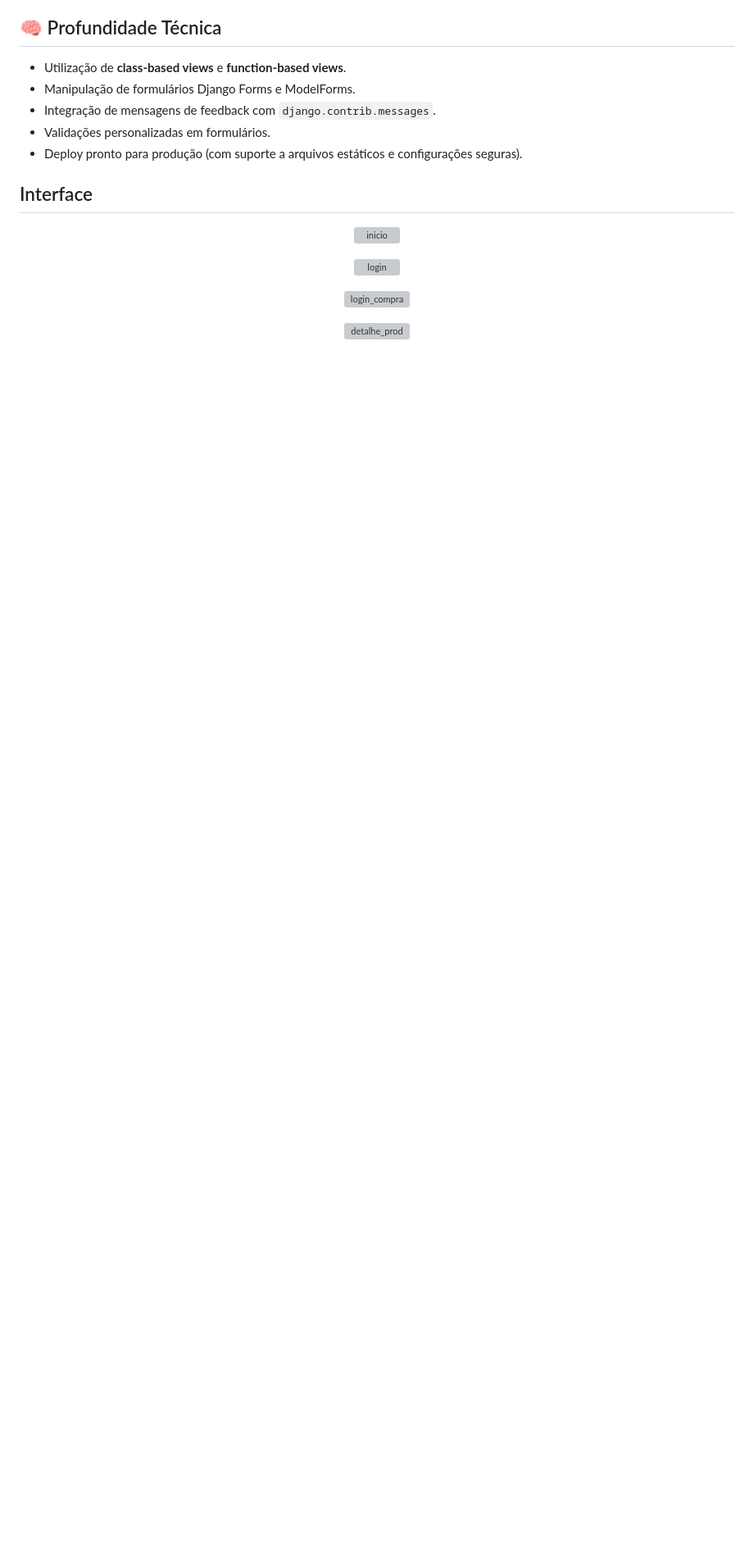
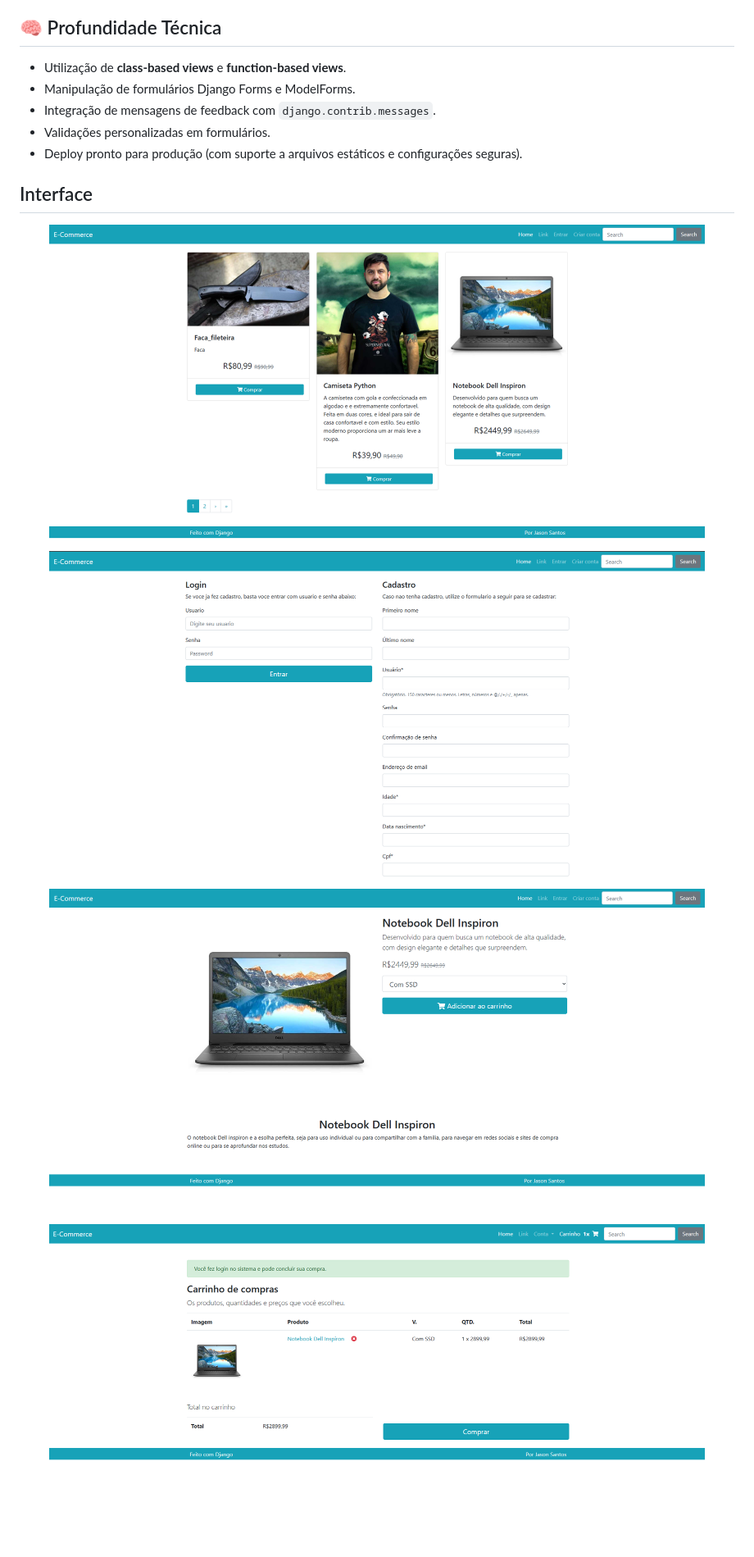
Before and after one commit to JsnEvt/ecommerce, a Markdown page: README.md, the part around the change printed below. Shown: that part at 82% size. Drawn GitHub-style; blank space fills up the shorter version; grey boxes are pictures that could not be loaded.

```diff
--- a/README.md
+++ b/README.md
@@ -31,19 +31,19 @@ Projeto desenvolvido no curso **Python 3 do Básico ao Avançado** de [Luiz Otá
 
 ## Interface
 <p align="center">
-   <img src="./img/inicio.png" alt="inicio" width="800">
+   <img src="./img/1-inicio.png" alt="inicio" width="800">
 </p>
 
 <p align="center">
-   <img src="./img/login_cadastro.png" alt="login" width="800">
+   <img src="./img/2-login_cadastro.png" alt="login" width="800">
 </p>
 
 <p align="center">
-   <img src="./img/login_compra.png" alt="login_compra" width="800">
+   <img src="./img/3-detalhe_produto.png" alt="detalhe_produto" width="800">
 </p>
 
 <p align="center">
-   <img src="./img/detalhe_produto.png" alt="detalhe_prod" width="800">
+   <img src="./img/4-login_compra.png" alt="login_compra" width="800">
 </p>
 
 <p align="center">
```
Also changed, not shown: other parts of README.md (+13 -1 lines).
